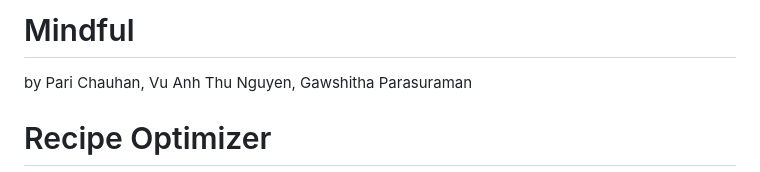
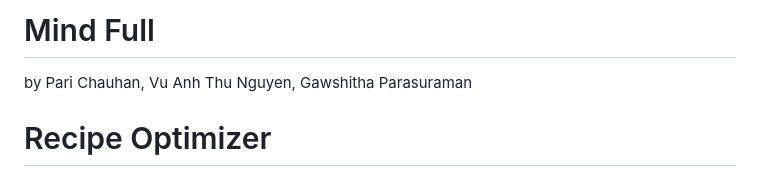
Before and after one commit to ngvuarthur/hacktrent, a Markdown page: README.md, the part around the change. Rendered like a GitHub page.

```diff
--- a/README.md
+++ b/README.md
@@ -1,4 +1,4 @@
-# Mindful
+# Mind Full
 by Pari Chauhan, Vu Anh Thu Nguyen, Gawshitha Parasuraman
 # Recipe Optimizer
 
```
